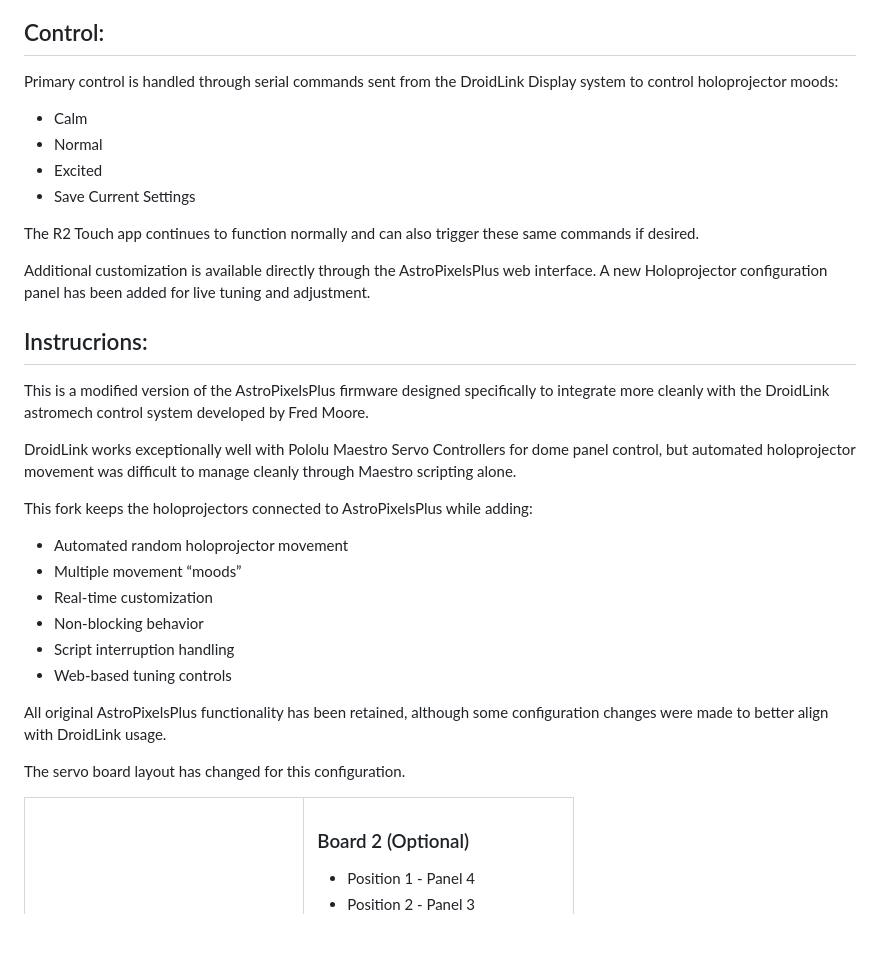
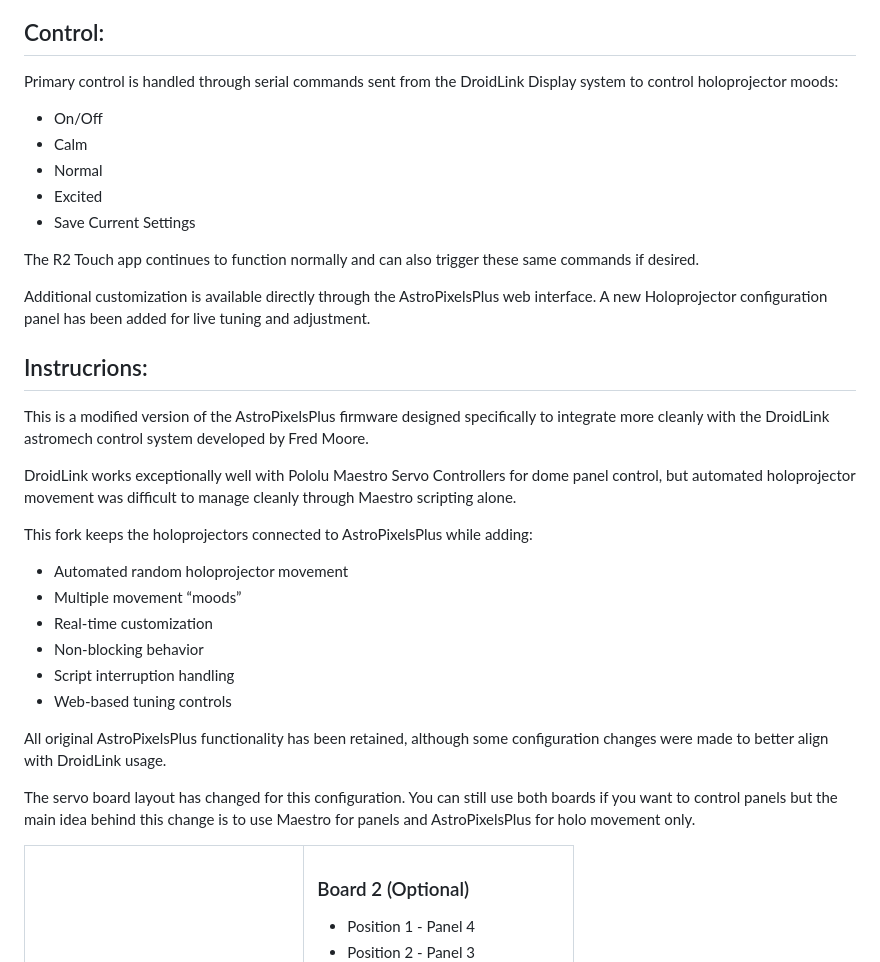
Before and after one commit to Cosplay-Ken/AstroPixelsPlus-Prod, a Markdown page: README.md, the part around one of its changes. GitHub-like rendering; blank space fills up the shorter version.

```diff
--- a/README.md
+++ b/README.md
@@ -29,6 +29,7 @@ Example: during a Leia playback sequence, the front holoprojector can stop movin
 ## Control:
 Primary control is handled through serial commands sent from the DroidLink Display system to control holoprojector moods:
 
+* On/Off
 * Calm
 * Normal
 * Excited
@@ -37,12 +38,12 @@ Primary control is handled through serial commands sent from the DroidLink Displ
 The R2 Touch app continues to function normally and can also trigger these same commands if desired.
 
 Additional customization is available directly through the AstroPixelsPlus web interface. A new Holoprojector configuration panel has been added for live tuning and adjustment.
+
 ## Instrucrions:
 
 This is a modified version of the AstroPixelsPlus firmware designed specifically to integrate more cleanly with the DroidLink astromech control system developed by Fred Moore.
 
-DroidLink works exceptionally well with Pololu Maestro Servo Controllers
- for dome panel control, but automated holoprojector movement was difficult to manage cleanly through Maestro scripting alone.
+DroidLink works exceptionally well with Pololu Maestro Servo Controllers for dome panel control, but automated holoprojector movement was difficult to manage cleanly through Maestro scripting alone.
 
 This fork keeps the holoprojectors connected to AstroPixelsPlus while adding:
 
@@ -55,7 +56,7 @@ This fork keeps the holoprojectors connected to AstroPixelsPlus while adding:
 
 All original AstroPixelsPlus functionality has been retained, although some configuration changes were made to better align with DroidLink usage.
 
-The servo board layout has changed for this configuration.
+The servo board layout has changed for this configuration. You can still use both boards if you want to control panels but the main idea behind this change is to use Maestro for panels and AstroPixelsPlus for holo movement only.
 
 <table align="center">
 <tr>
```
Also changed, not shown: other parts of README.md (+20 -33 lines).
